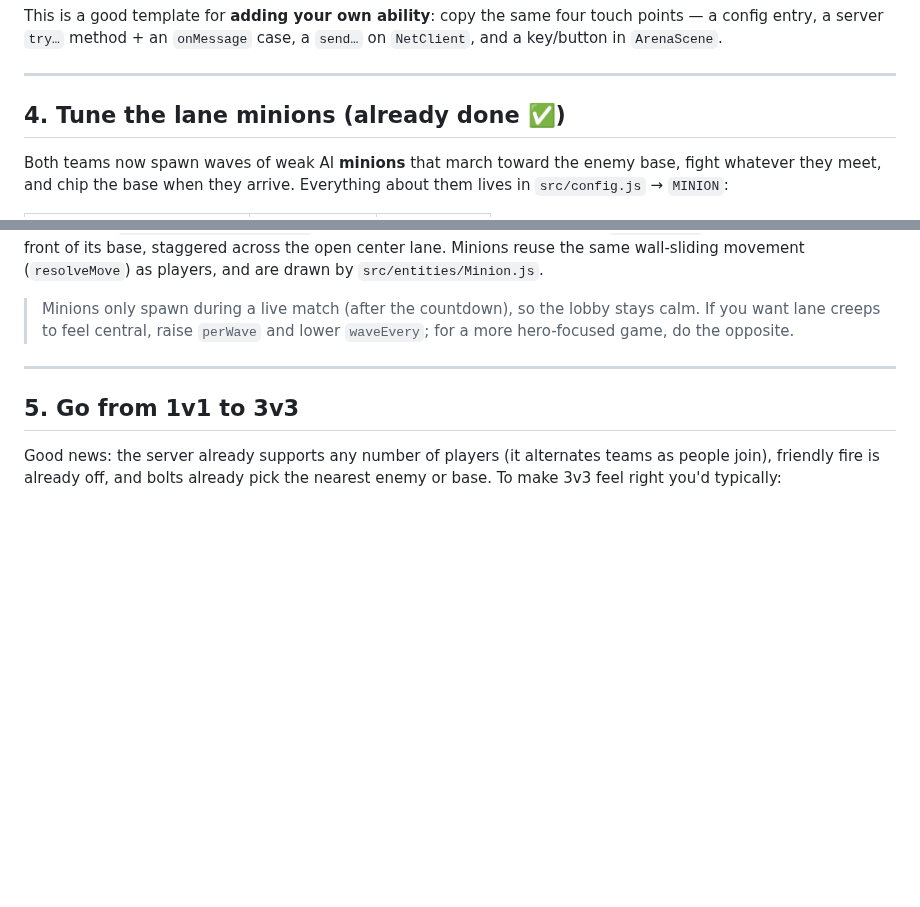
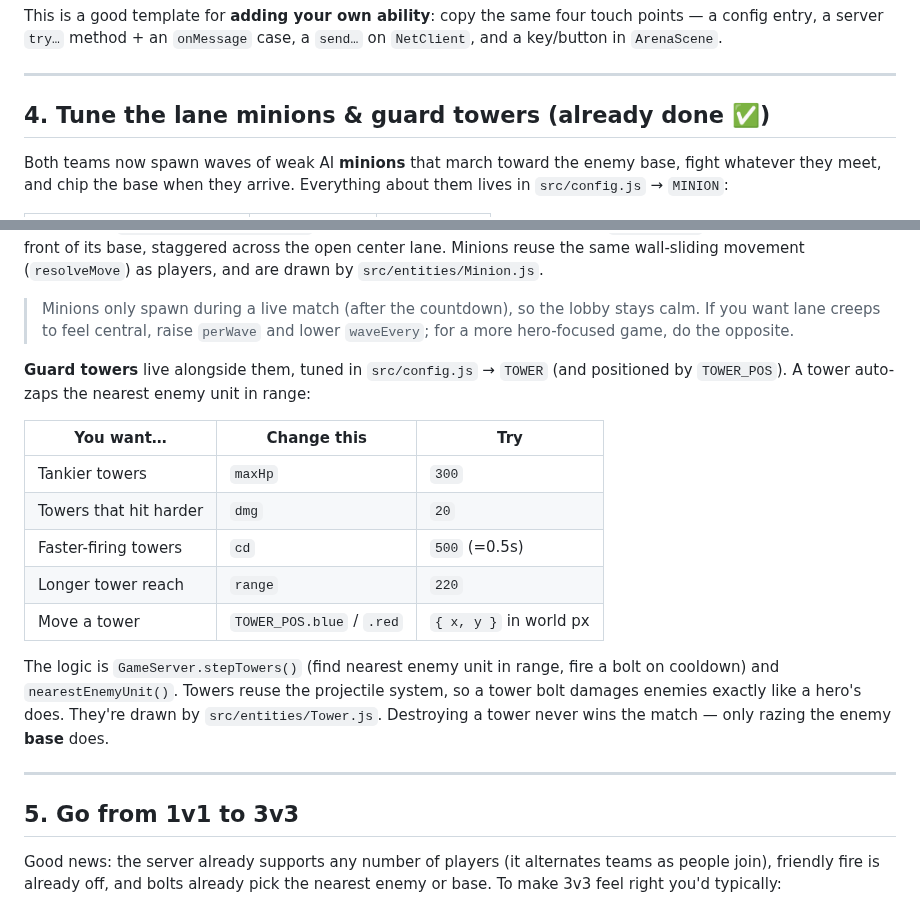
Before and after one commit to 4305Labs/pixelclash, a Markdown page: docs/HOW-TO-KEEP-BUILDING.md, 2 parts joined by grey strips. GitHub-like rendering; blank space fills up the shorter version.

```diff
--- a/docs/HOW-TO-KEEP-BUILDING.md
+++ b/docs/HOW-TO-KEEP-BUILDING.md
@@ -59,7 +59,7 @@ touch points — a config entry, a server `try…` method + an `onMessage` case,
 
 ---
 
-## 4. Tune the lane minions (already done ✅)
+## 4. Tune the lane minions & guard towers (already done ✅)
 
 Both teams now spawn waves of weak AI **minions** that march toward the enemy
 base, fight whatever they meet, and chip the base when they arrive. Everything
@@ -82,6 +82,23 @@ as players, and are drawn by `src/entities/Minion.js`.
 > Minions only spawn during a live match (after the countdown), so the lobby
 > stays calm. If you want lane creeps to feel central, raise `perWave` and lower
 > `waveEvery`; for a more hero-focused game, do the opposite.
+
+**Guard towers** live alongside them, tuned in `src/config.js` → `TOWER` (and
+positioned by `TOWER_POS`). A tower auto-zaps the nearest enemy unit in range:
+
+| You want… | Change this | Try |
+|---|---|---|
+| Tankier towers | `maxHp` | `300` |
+| Towers that hit harder | `dmg` | `20` |
+| Faster-firing towers | `cd` | `500` (=0.5s) |
+| Longer tower reach | `range` | `220` |
+| Move a tower | `TOWER_POS.blue` / `.red` | `{ x, y }` in world px |
+
+The logic is `GameServer.stepTowers()` (find nearest enemy unit in range, fire a
+bolt on cooldown) and `nearestEnemyUnit()`. Towers reuse the projectile system,
+so a tower bolt damages enemies exactly like a hero's does. They're drawn by
+`src/entities/Tower.js`. Destroying a tower never wins the match — only razing
+the enemy **base** does.
 
 ---
 
```
Also changed, not shown: README.md (+10 -3 lines), docs/live-tabA.png, docs/live-tabB.png, docs/screenshot-map.png, docs/screenshot-minions.png, 13 other files.
